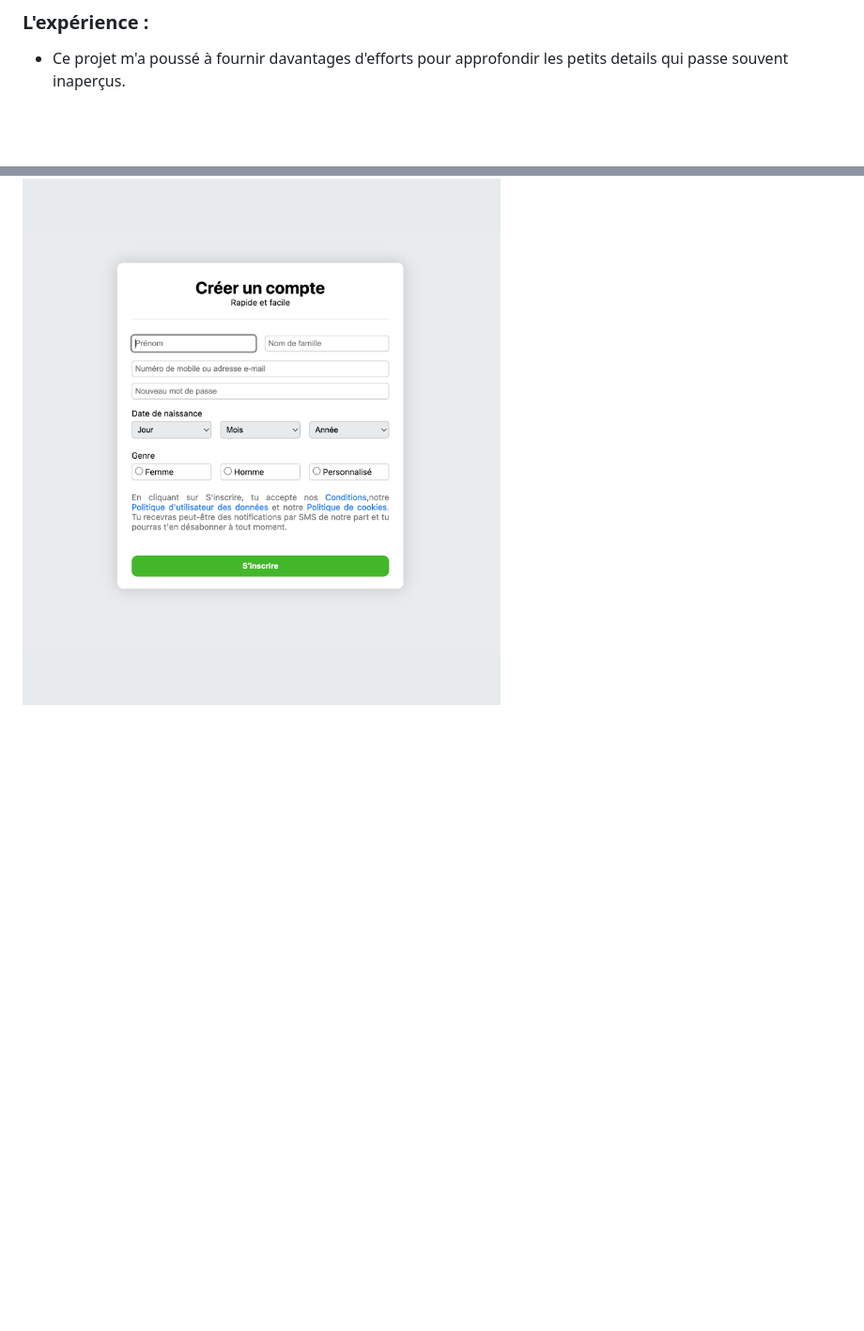
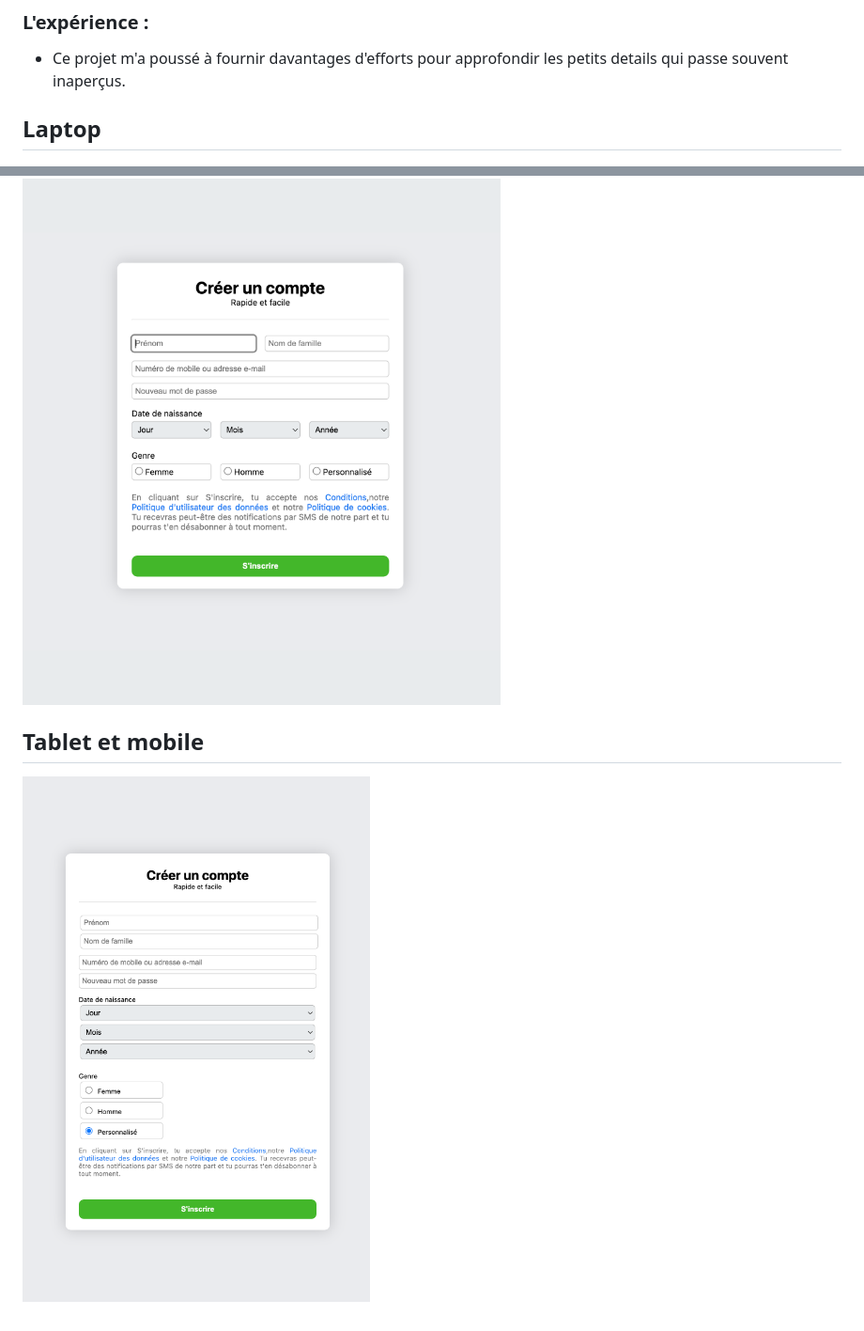
Before and after one commit to moulaye-omar/Facebook-page-sign-up-page, a Markdown page: README.md, 2 parts joined by grey strips. Shown: that part at 94% size. GitHub-like rendering; pictures changed too: sign_up_page_mobile.png (added); blank space fills up the shorter version.

Commit message:
redaction du readme.

```diff
--- a/README.md
+++ b/README.md
@@ -10,5 +10,7 @@
 
 ### L'expérience :
 * Ce projet m'a poussé à fournir davantages d'efforts pour approfondir les petits details qui passe souvent inaperçus.
-
+## Laptop
 ![Facebook page sign up page](sign_up_page.png)
+## Tablet et mobile
+![Facebook page sign up page mobile](sign_up_page_mobile.png)
```
Also changed, not shown: 2 other files.
